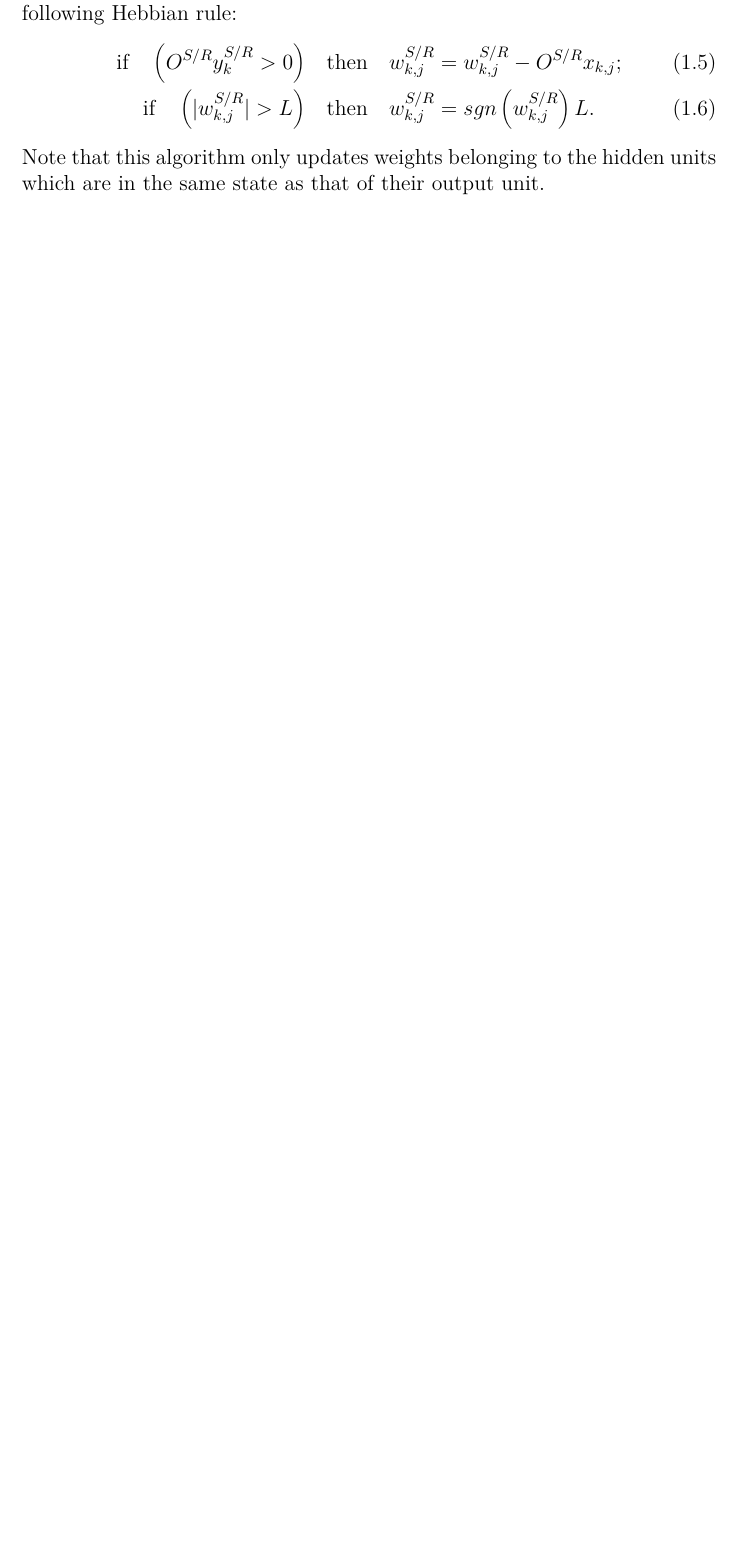
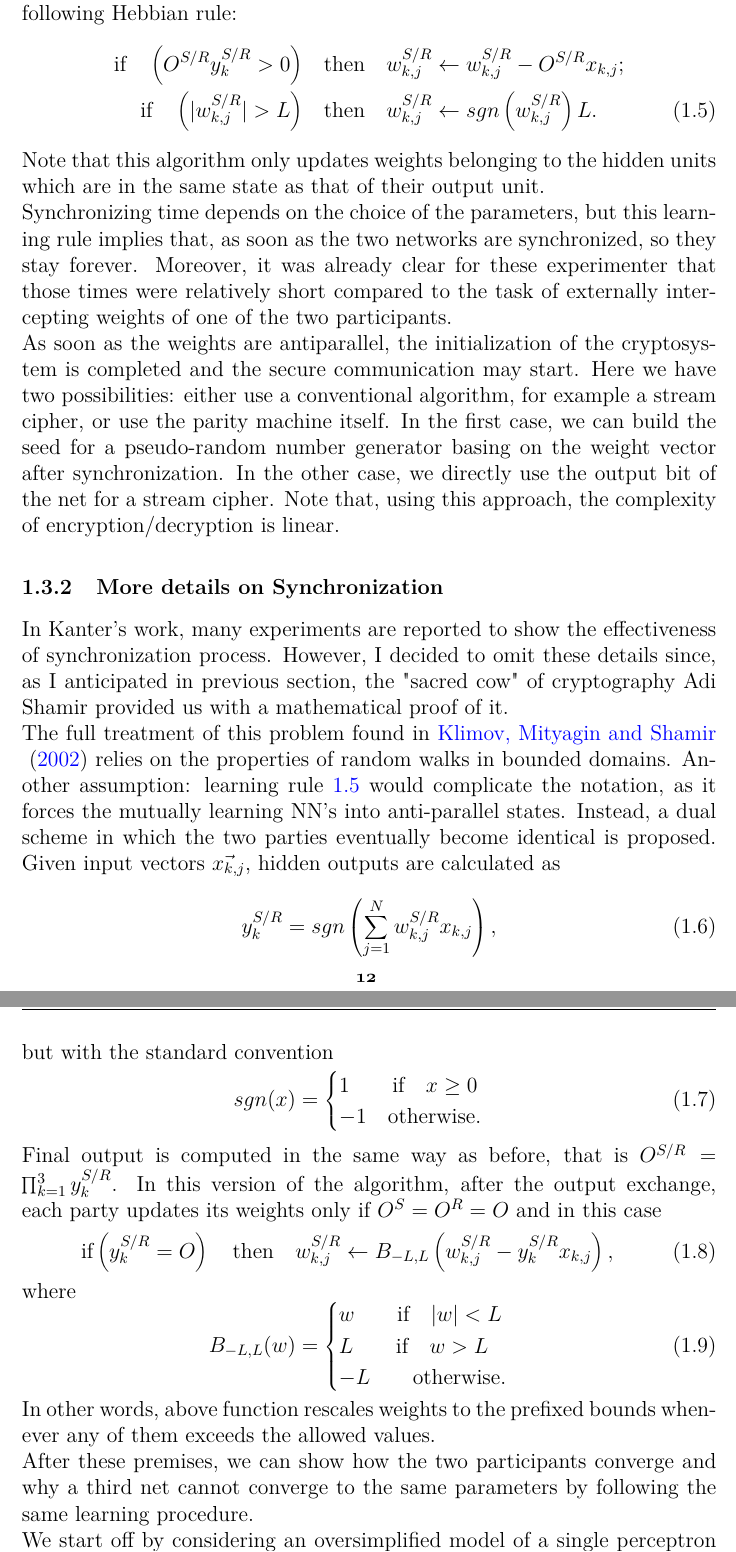
Before and after one commit to ElMora96/mora-thesis, a LaTeX thesis (moraglio-latex/thesis-moraglio.tex): part of page 12 of 18 before the commit and two parts of pages 12 and 13 of 20 after it, the two joined at a grey line, cut so that both start at the same text, the shorter picture padded with empty space. Compiled offline with pdfLaTeX.

Commit message:
Added Shamir part 1

```diff
--- a/moraglio-latex/thesis-moraglio.tex
+++ b/moraglio-latex/thesis-moraglio.tex
@@ -284,7 +284,43 @@ O^{S/R} = \prod_{k=1}^{3}y_k^{S/R}.
 \end{equation}
 Sender and recipient send their outputs to each other and in case they do not agree on them (if $O^SO^R<0$), weight are updated according to the following Hebbian rule:
 \begin{align}
-\text{if} \quad \left(O^{S/R}y_k^{S/R}>0\right) \quad &\text{then} \quad w_{k,j}^{S/R} = w_{k,j}^{S/R} -O^{S/R} x_{k,j}; \\
-\text{if} \quad \left(|w_{k,j}^{S/R}|>L\right) \quad &\text{then} \quad w_{k,j}^{S/R} = sgn\left(w_{k,j}^{S/R}\right)L.
+\text{if} \quad \left(O^{S/R}y_k^{S/R}>0\right) \quad &\text{then} \quad w_{k,j}^{S/R} \leftarrow w_{k,j}^{S/R} -O^{S/R} x_{k,j}; \nonumber \\
+\text{if} \quad \left(|w_{k,j}^{S/R}|>L\right) \quad &\text{then} \quad w_{k,j}^{S/R} \leftarrow sgn\left(w_{k,j}^{S/R}\right)L.
+\label{hebblearn}
 \end{align}
 Note that this algorithm only updates weights belonging to the hidden units which are in the same state as that of their output unit. \\
+Synchronizing time depends on the choice of the parameters, but this learning rule implies that, as soon as the two networks are synchronized, so they stay forever. Moreover, it was already clear for these experimenter that those times were relatively short compared to the task of externally intercepting weights of one of the two participants. \\
+As soon as the weights are antiparallel, the initialization of the cryptosystem is completed and the secure communication may start. Here we have two possibilities: either use a conventional algorithm, for example a stream cipher, or use the parity machine itself. In the first case, we can build the seed for a pseudo-random number generator basing on the weight vector after synchronization. In the other case, we directly use the output bit of the net for a stream cipher. Note that, using this approach, the complexity of encryption/decryption is linear.
+
+\subsection{More details on Synchronization}
+\label{ssc:synchro}
+In Kanter's work, many experiments are reported to show the effectiveness of synchronization process. However, I decided to omit these details since, as I anticipated in previous section, the "sacred cow" of cryptography Adi Shamir provided us with a mathematical proof of it. \\
+The full treatment of this problem found in \cite{shamir} relies on the properties of random walks in bounded domains. Another assumption: learning rule \ref{hebblearn} would complicate the notation, as it forces the mutually learning NN's into anti-parallel states. Instead, a dual scheme in which the two parties eventually become identical is proposed. Given input vectors $\vec{x_{k,j}}$, hidden outputs are calculated as
+\begin{equation}
+y_k^{S/R} = sgn\left(\sum_{j=1}^{N}w_{k,j}^{S/R}x_{k,j}\right),
+\end{equation}
+but with the standard convention
+\begin{equation}
+sgn(x) = \begin{cases}
+1 \qquad \text{if} \quad x \geq 0 \\
+-1 \quad \text{otherwise.}
+\end{cases}
+\end{equation}
+Final output is computed in the same way as before, that is $O^{S/R} = \prod_{k=1}^{3}y_k^{S/R}$. In this version of the algorithm, after the output exchange, each party updates its weights only if $O^S=O^R=O$ and in this case
+\begin{equation}
+\label{shamirlearn}
+\text{if} \left(y_k^{S/R}=O\right) \quad \text{then} \quad
+w_{k,j}^{S/R} \leftarrow B_{-L,L}\left(w_{k,j}^{S/R} - y_k^{S/R}x_{k,j}\right),
+\end{equation}
+where
+\begin{equation}
+\label{rebound}
+B_{-L,L}(w) = \begin{cases}
+w \qquad \text{if} \quad |w|<L \\
+L \qquad \text{if} \quad w>L \\
+-L \qquad \text{otherwise}.
+\end{cases}
+\end{equation}
+In other words, above function rescales weights to the prefixed bounds whenever any of them exceeds the allowed values. \\
+After these premises, we can show how the two participants converge and why a third net cannot converge to the same parameters by following the same learning procedure. \\
+ We start off by considering an oversimplified model of a single perceptron with a single weight. \iftrue Let $w^{S/R}_{t}$  be the current weights and denote inputs $x_{t} \in \{-1,1\} $. \fi Each weight's update process can be described as a random walk with absorbing boundaries $-L,L$, starting from a random point $w^{S/R}_{0}\in\{-L,\dots ,L\}$. \\
```
Also changed, not shown: moraglio-latex/thesis-moraglio.pdf, moraglio-latex/thesis-moraglio.tex (7 more changed lines), 6 other files.
